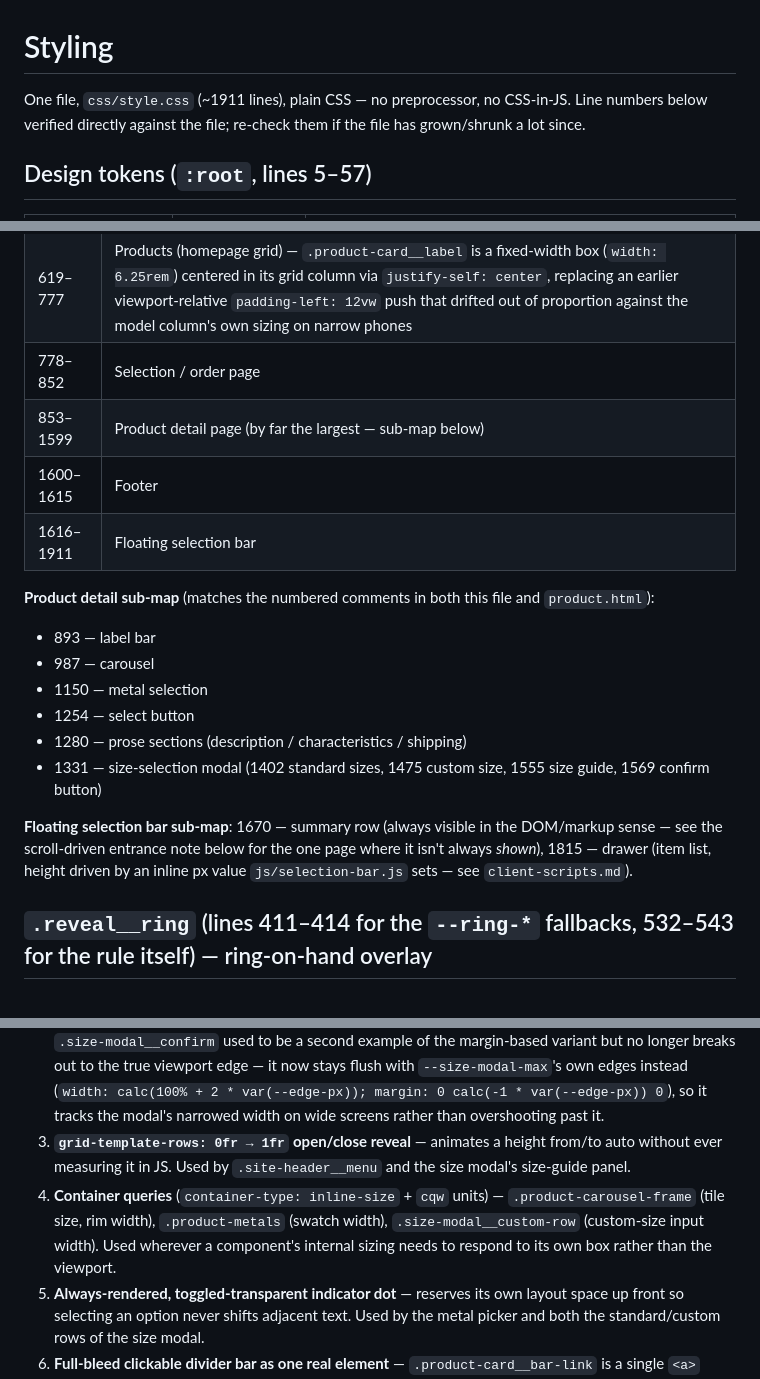
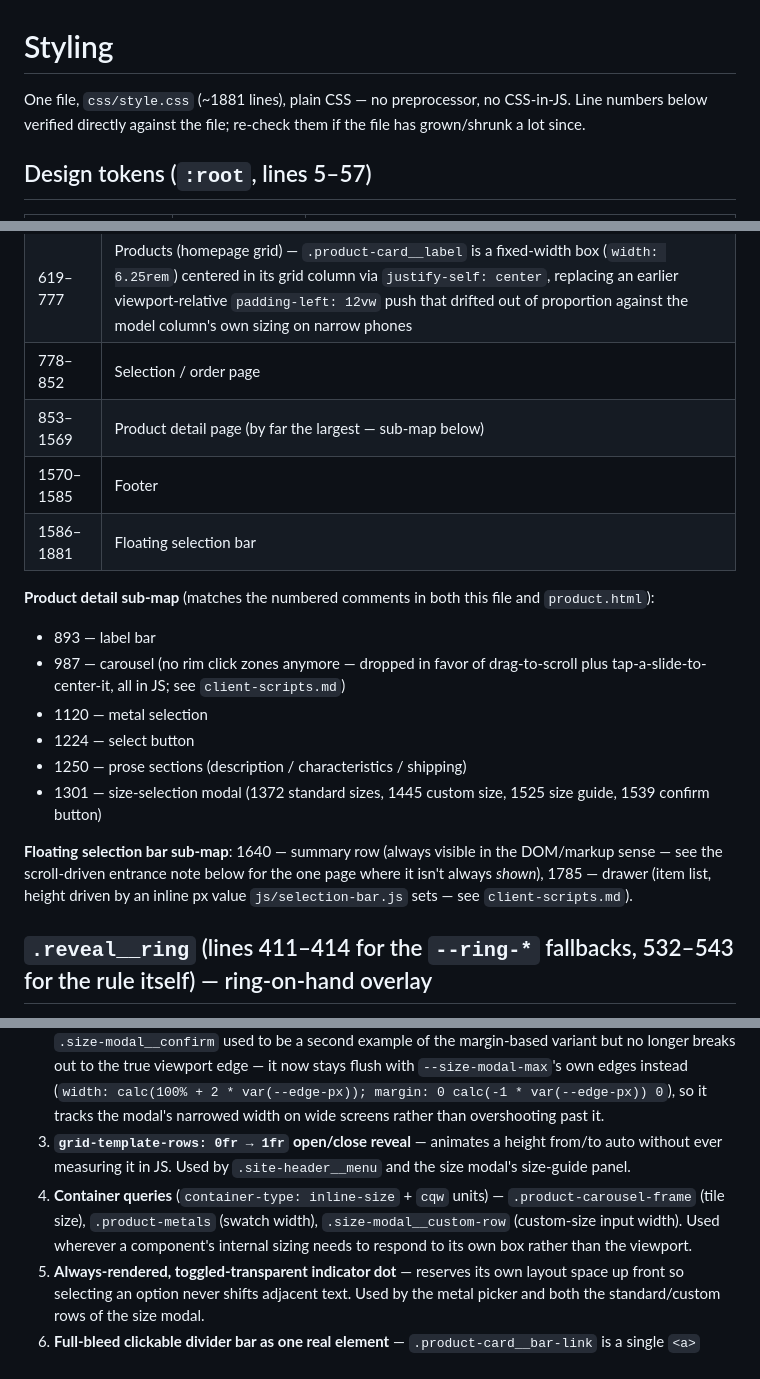
Before and after one commit to mariusvnt/emjive, a Markdown page: dev-guidelines/styling.md, 3 parts joined by grey strips. Rendered like a GitHub page.

Commit message:
Sync docs with the carousel navigation redesign
pages.md and client-scripts.md described the old rim-click/momentum
carousel; styling.md's line-number maps had drifted after the rim CSS
rules were deleted (net -30 lines from that point through EOF).

```diff
--- a/dev-guidelines/styling.md
+++ b/dev-guidelines/styling.md
@@ -1,6 +1,6 @@
 # Styling
 
-One file, `css/style.css` (~1911 lines), plain CSS — no preprocessor, no CSS-in-JS. Line numbers below verified directly against the file; re-check them if the file has grown/shrunk a lot since.
+One file, `css/style.css` (~1881 lines), plain CSS — no preprocessor, no CSS-in-JS. Line numbers below verified directly against the file; re-check them if the file has grown/shrunk a lot since.
 
 ## Design tokens (`:root`, lines 5–57)
 
@@ -34,20 +34,20 @@ Regular (400), Bold (700), and Black (900, driven by `--button-font-weight` —
 | 583–618 | Section heads (shared component) |
 | 619–777 | Products (homepage grid) — `.product-card__label` is a fixed-width box (`width: 6.25rem`) centered in its grid column via `justify-self: center`, replacing an earlier viewport-relative `padding-left: 12vw` push that drifted out of proportion against the model column's own sizing on narrow phones |
 | 778–852 | Selection / order page |
-| 853–1599 | Product detail page (by far the largest — sub-map below) |
-| 1600–1615 | Footer |
-| 1616–1911 | Floating selection bar |
+| 853–1569 | Product detail page (by far the largest — sub-map below) |
+| 1570–1585 | Footer |
+| 1586–1881 | Floating selection bar |
 
 **Product detail sub-map** (matches the numbered comments in both this file and `product.html`):
 
 - 893 — label bar
-- 987 — carousel
-- 1150 — metal selection
-- 1254 — select button
-- 1280 — prose sections (description / characteristics / shipping)
-- 1331 — size-selection modal (1402 standard sizes, 1475 custom size, 1555 size guide, 1569 confirm button)
+- 987 — carousel (no rim click zones anymore — dropped in favor of drag-to-scroll plus tap-a-slide-to-center-it, all in JS; see `client-scripts.md`)
+- 1120 — metal selection
+- 1224 — select button
+- 1250 — prose sections (description / characteristics / shipping)
+- 1301 — size-selection modal (1372 standard sizes, 1445 custom size, 1525 size guide, 1539 confirm button)
 
-**Floating selection bar sub-map**: 1670 — summary row (always visible in the DOM/markup sense — see the scroll-driven entrance note below for the one page where it isn't always *shown*), 1815 — drawer (item list, height driven by an inline px value `js/selection-bar.js` sets — see `client-scripts.md`).
+**Floating selection bar sub-map**: 1640 — summary row (always visible in the DOM/markup sense — see the scroll-driven entrance note below for the one page where it isn't always *shown*), 1785 — drawer (item list, height driven by an inline px value `js/selection-bar.js` sets — see `client-scripts.md`).
 
 ## `.reveal__ring` (lines 411–414 for the `--ring-*` fallbacks, 532–543 for the rule itself) — ring-on-hand overlay
 
@@ -78,7 +78,7 @@ Recognizing these by pattern saves re-deriving them every time:
 1. **Backdrop-filter invert band** — `position:absolute; left:50%; top/bottom:50%; width:100vw; transform:translate(-50%,-50%); backdrop-filter:invert(1);`. Used 3 times: `.reveal__frontier`, `.product-detail__label-bar::before`, `.selection-bar__row::before`. The label bar and selection-bar row versions are each paired with a solid-color sibling (`#e5e5e5`) tuned so the inverted result matches `--black-bg` exactly, rather than inverting whatever happens to sit behind them.
 2. **Full-bleed breakout of a centered column** — two variants: `left:calc(50% - 50vw); width:100vw` for absolutely-positioned overlays needing only one axis this way (`.product-card__bar-link` — vertical centering there still uses `top:50%; transform:translateY(-50%)`, a separate axis with no equivalent single-step expression), vs. `width:100vw; margin-left/right: calc(50% - 50vw)` for normal-flow blocks (`.product-detail__select`). `.product-card__bar-link` used to pair `left:50%` with `transform:translateX(-50%)` instead of the `calc()` form — changed because that pairing mixes two independently-rounded values (a % of the card's own width, then a transform based on the bar's own `100vw` width), which on some device pixel ratios showed up as a hairline gap at one screen edge. `.size-modal__confirm` used to be a second example of the margin-based variant but no longer breaks out to the true viewport edge — it now stays flush with `--size-modal-max`'s own edges instead (`width: calc(100% + 2 * var(--edge-px)); margin: 0 calc(-1 * var(--edge-px)) 0`), so it tracks the modal's narrowed width on wide screens rather than overshooting past it.
 3. **`grid-template-rows: 0fr → 1fr` open/close reveal** — animates a height from/to auto without ever measuring it in JS. Used by `.site-header__menu` and the size modal's size-guide panel.
-4. **Container queries** (`container-type: inline-size` + `cqw` units) — `.product-carousel-frame` (tile size, rim width), `.product-metals` (swatch width), `.size-modal__custom-row` (custom-size input width). Used wherever a component's internal sizing needs to respond to its own box rather than the viewport.
+4. **Container queries** (`container-type: inline-size` + `cqw` units) — `.product-carousel-frame` (tile size), `.product-metals` (swatch width), `.size-modal__custom-row` (custom-size input width). Used wherever a component's internal sizing needs to respond to its own box rather than the viewport.
 5. **Always-rendered, toggled-transparent indicator dot** — reserves its own layout space up front so selecting an option never shifts adjacent text. Used by the metal picker and both the standard/custom rows of the size modal.
 6. **Full-bleed clickable divider bar as one real element** — `.product-card__bar-link` is a single `<a>` breakout out to `100vw` (`--black-bg`, with `.product-card__label-name` set to `--white` so the product name stays legible over it — `.product-card__label-type`'s existing `--category-col` grey already read fine against black), used as the whole row's click target, rather than an invisible overlay layered on top of separate content.
 7. **`min-width: 0` to stop a grid item's content from ballooning its container** — grid items default to `min-width: auto`, i.e. they refuse to shrink below their own content's minimum size, which can force a track (and everything containing it) wider than intended. `.product-card` needs this: `.product-card__figure`'s explicit `clamp(210px, …)` floor alone already exceeds half of a narrow phone's available width, which — without `min-width: 0` — was forcing `.product-grid`, and so the whole page, wider than the viewport (visible as `.product-card__bar-link`'s breakout landing a few px off-center, with a matching hairline of genuinely scrollable overflow on the far edge).
```
Also changed, not shown: dev-guidelines/client-scripts.md (+3 -3 lines), dev-guidelines/pages.md (+1 -1 lines).
